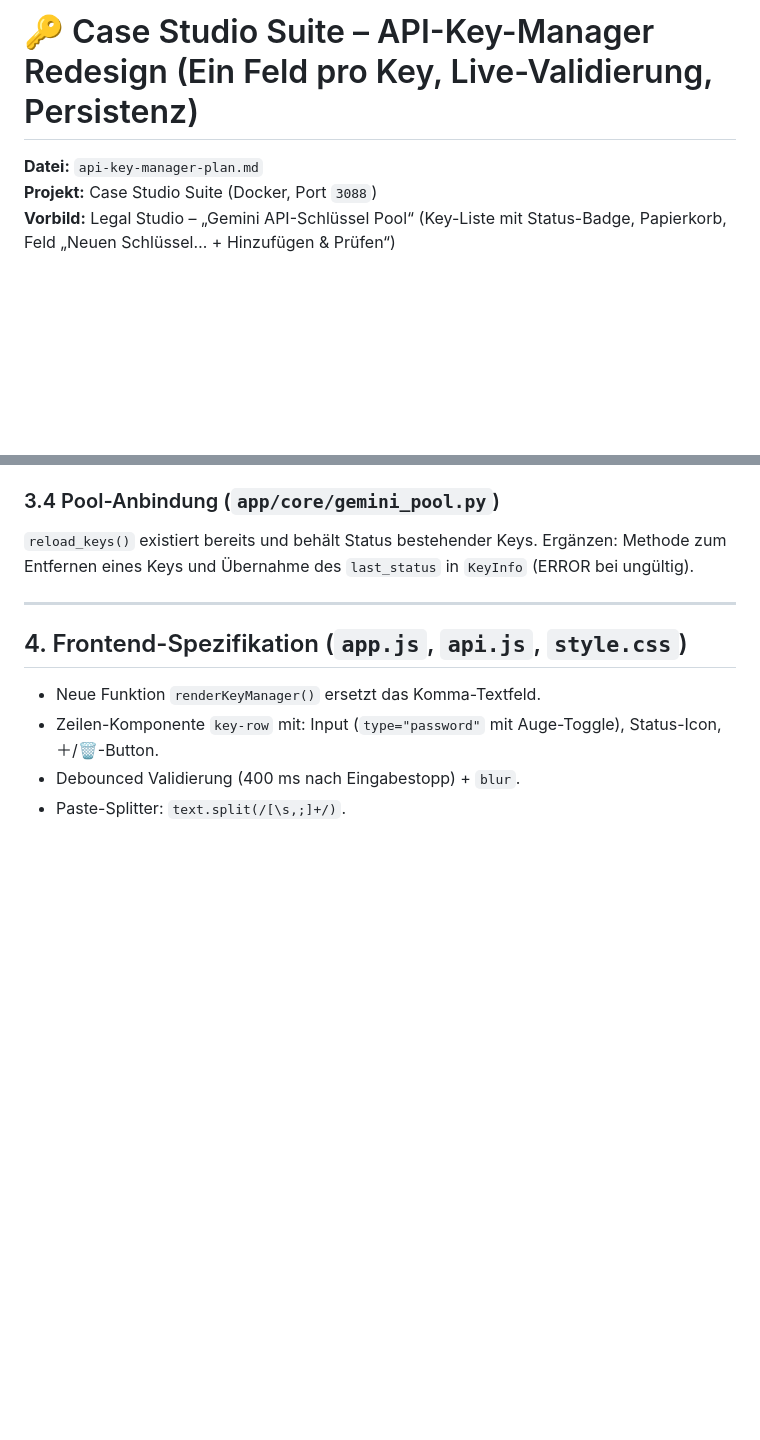
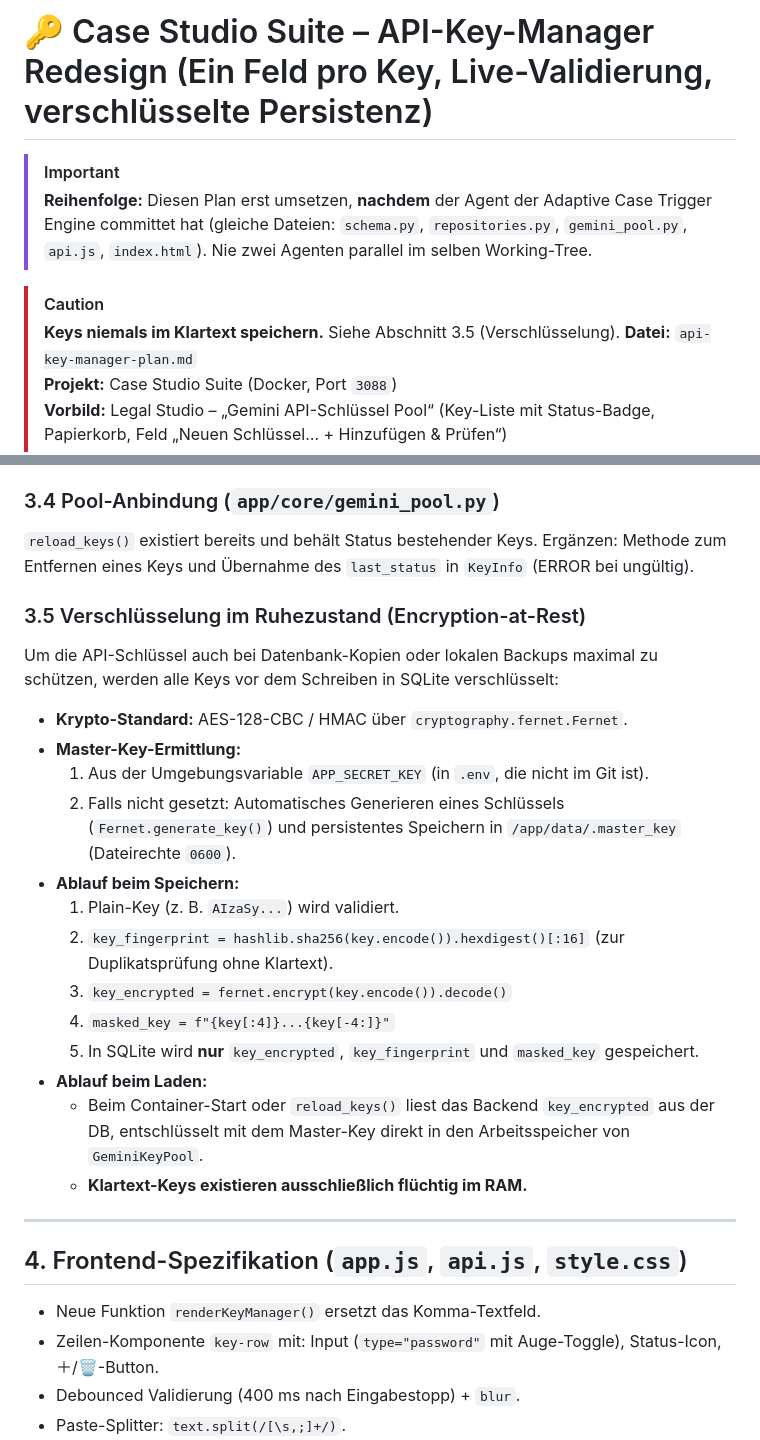
Before and after one commit to WizardofTryout/case-studio-suite, a Markdown page: api-key-manager-plan.md, 2 parts joined by grey strips. Rendered like a GitHub page; blank space fills up the shorter version.

```diff
--- a/api-key-manager-plan.md
+++ b/api-key-manager-plan.md
@@ -1,4 +1,10 @@
-# 🔑 Case Studio Suite – API-Key-Manager Redesign (Ein Feld pro Key, Live-Validierung, Persistenz)
+# 🔑 Case Studio Suite – API-Key-Manager Redesign (Ein Feld pro Key, Live-Validierung, verschlüsselte Persistenz)
+
+> [!IMPORTANT]
+> **Reihenfolge:** Diesen Plan erst umsetzen, **nachdem** der Agent der Adaptive Case Trigger Engine committet hat (gleiche Dateien: `schema.py`, `repositories.py`, `gemini_pool.py`, `api.js`, `index.html`). Nie zwei Agenten parallel im selben Working-Tree.
+
+> [!CAUTION]
+> **Keys niemals im Klartext speichern.** Siehe Abschnitt 3.5 (Verschlüsselung).
 **Datei:** `api-key-manager-plan.md`
 **Projekt:** Case Studio Suite (Docker, Port `3088`)
 **Vorbild:** Legal Studio – „Gemini API-Schlüssel Pool“ (Key-Liste mit Status-Badge, Papierkorb, Feld „Neuen Schlüssel… + Hinzufügen & Prüfen“)
@@ -91,6 +101,22 @@ CREATE TABLE IF NOT EXISTS api_keys (
 
 ### 3.4 Pool-Anbindung (`app/core/gemini_pool.py`)
 `reload_keys()` existiert bereits und behält Status bestehender Keys. Ergänzen: Methode zum Entfernen eines Keys und Übernahme des `last_status` in `KeyInfo` (ERROR bei ungültig).
+
+### 3.5 Verschlüsselung im Ruhezustand (Encryption-at-Rest)
+Um die API-Schlüssel auch bei Datenbank-Kopien oder lokalen Backups maximal zu schützen, werden alle Keys vor dem Schreiben in SQLite verschlüsselt:
+- **Krypto-Standard:** AES-128-CBC / HMAC über `cryptography.fernet.Fernet`.
+- **Master-Key-Ermittlung:**
+  1. Aus der Umgebungsvariable `APP_SECRET_KEY` (in `.env`, die nicht im Git ist).
+  2. Falls nicht gesetzt: Automatisches Generieren eines Schlüssels (`Fernet.generate_key()`) und persistentes Speichern in `/app/data/.master_key` (Dateirechte `0600`).
+- **Ablauf beim Speichern:**
+  1. Plain-Key (z. B. `AIzaSy...`) wird validiert.
+  2. `key_fingerprint = hashlib.sha256(key.encode()).hexdigest()[:16]` (zur Duplikatsprüfung ohne Klartext).
+  3. `key_encrypted = fernet.encrypt(key.encode()).decode()`
+  4. `masked_key = f"{key[:4]}...{key[-4:]}"`
+  5. In SQLite wird **nur** `key_encrypted`, `key_fingerprint` und `masked_key` gespeichert.
+- **Ablauf beim Laden:**
+  - Beim Container-Start oder `reload_keys()` liest das Backend `key_encrypted` aus der DB, entschlüsselt mit dem Master-Key direkt in den Arbeitsspeicher von `GeminiKeyPool`.
+  - **Klartext-Keys existieren ausschließlich flüchtig im RAM.**
 
 ---
 
```
Also changed, not shown: other parts of api-key-manager-plan.md (+24 -14 lines).
